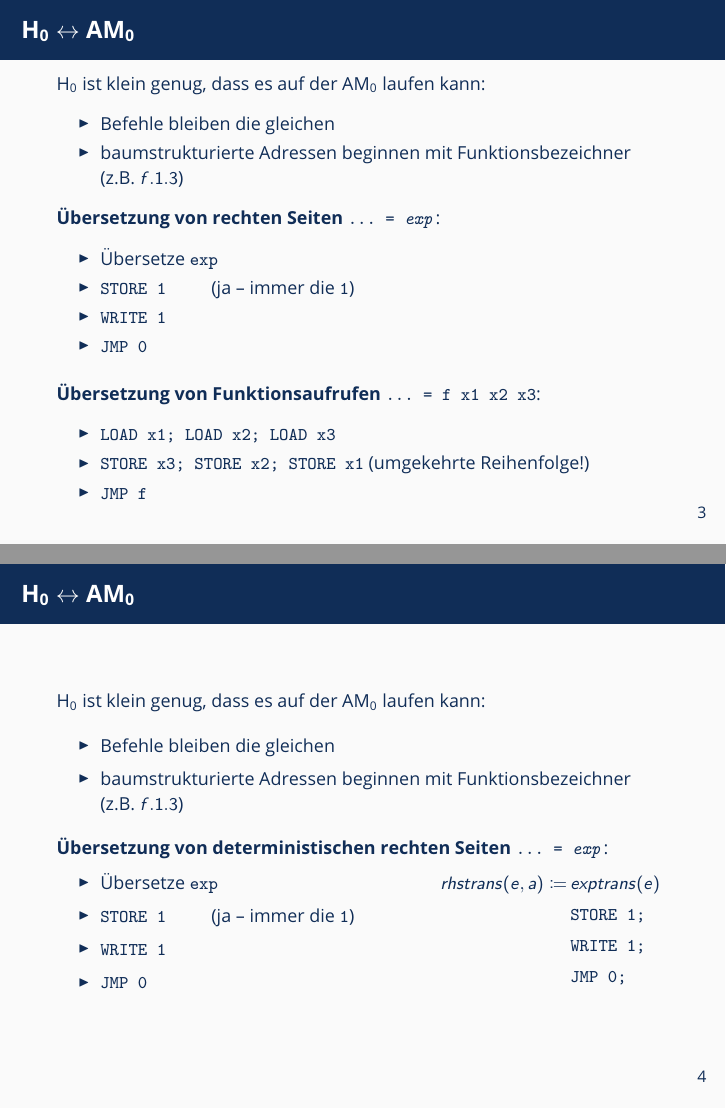
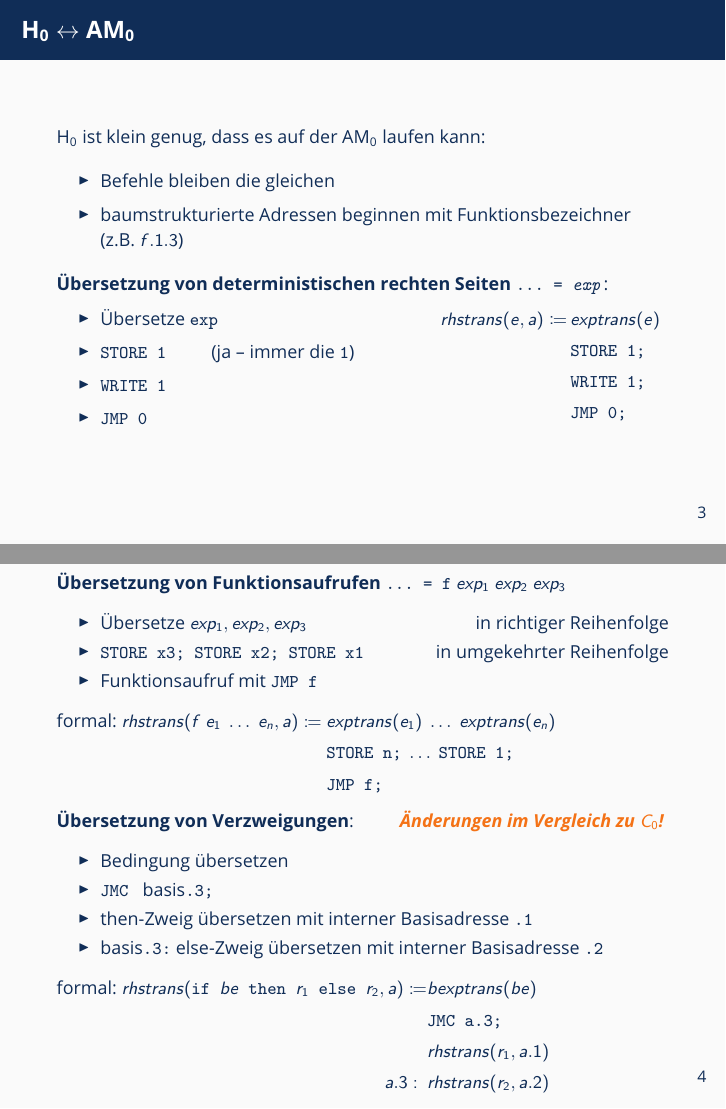
Before and after one commit to oakoneric-tutorials/programmierung-ss22, LaTeX slides (tut13/tut13.tex): pages 5 and 7 of 17 before the commit and pages 6 and 8 of 16 after it, joined at a grey line. Compiled offline with pdfLaTeX; a LaTeX package or settings file that is missing is left out.

Commit message:
tut13: update

```diff
--- a/tut13/tut13.tex
+++ b/tut13/tut13.tex
@@ -147,31 +147,6 @@
 		\item Befehle bleiben die gleichen
 		\item baumstrukturierte Adressen beginnen mit Funktionsbezeichner (z.B. $f.1.3$)
 	\end{itemize}
-
-	\textbf{Übersetzung von rechten Seiten} \texttt{... = \textit{exp}}:
-	\begin{itemize}
-		\item Übersetze \texttt{exp}
-		\item \texttt{STORE 1} \hspace{2em} (ja -- immer die \texttt{1})
-		\item \texttt{WRITE 1}
-		\item \texttt{JMP 0}
-	\end{itemize}
-
-	\medskip
-	\textbf{Übersetzung von Funktionsaufrufen} \texttt{... = f x1 x2 x3}:
-	\begin{itemize}
-		\item \texttt{LOAD x1; LOAD x2; LOAD x3}
-		\item \texttt{STORE x3; STORE x2; STORE x1} {\footnotesize(umgekehrte Reihenfolge!)}
-		\item \texttt{JMP f}
-	\end{itemize}
-\end{frame}
-
-\begin{frame} \frametitle{H${}_\text{0}$ $\leftrightarrow$ AM${}_\text{0}$}
-	\footnotesize
-	H${}_\text{0}$ ist klein genug, dass es auf der AM${}_\text{0}$ laufen kann:
-	\begin{itemize}
-		\item Befehle bleiben die gleichen
-		\item baumstrukturierte Adressen beginnen mit Funktionsbezeichner (z.B. $f.1.3$)
-	\end{itemize}
 	\pause
 
 	\textbf{Übersetzung von deterministischen rechten Seiten} \texttt{... = \textit{exp}}:
@@ -213,7 +188,7 @@
 	\pause
 
 	\textbf{Übersetzung von Verzweigungen}:
-	\hfill \alert{\textit{\textbf{Änderung der Sprungmarken!}}}
+	\hfill \alert{\textit{\textbf{Änderungen im Vergleich zu $C_0$!}}}
 	\begin{itemize}
 		\item Bedingung übersetzen
 		\item \texttt{JMC } basis\texttt{.3;}
```
Also changed, not shown: tut13/tut13-handout.pdf, tut13/tut13-slides.pdf, tut13/tut13_notes-di-slides.pdf (deleted), tut13/tut13_notes-mi-slides.pdf (deleted), tut13/tut13.tex (2 more changed lines).
